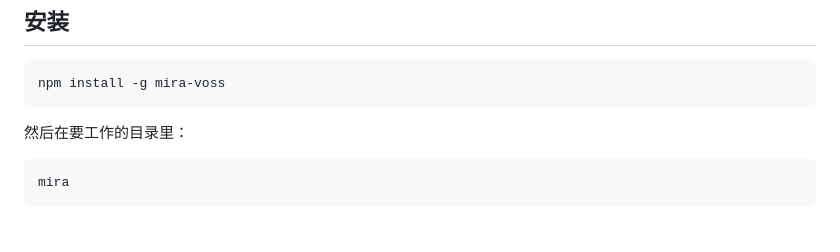
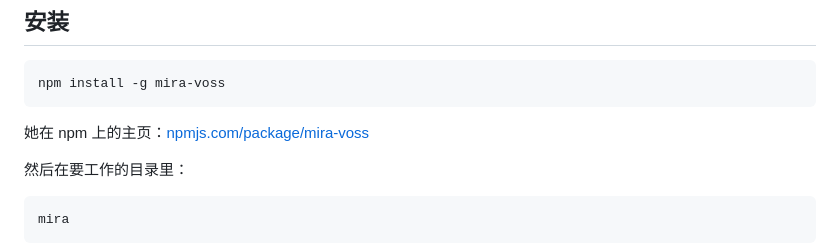
Before and after one commit to mangiapanejohn-dev/mira-voss, a Markdown page: README.zh-CN.md, the part around one of its changes. Rendered like a GitHub page; blank space fills up the shorter version.

````diff
--- a/README.zh-CN.md
+++ b/README.zh-CN.md
@@ -46,6 +47,8 @@
 ```bash
 npm install -g mira-voss
 ```
+
+她在 npm 上的主页：[npmjs.com/package/mira-voss](https://www.npmjs.com/package/mira-voss)
 
 然后在要工作的目录里：
 
````
Also changed, not shown: other parts of README.zh-CN.md (+1 -0 lines), README.md (+3 -0 lines).
